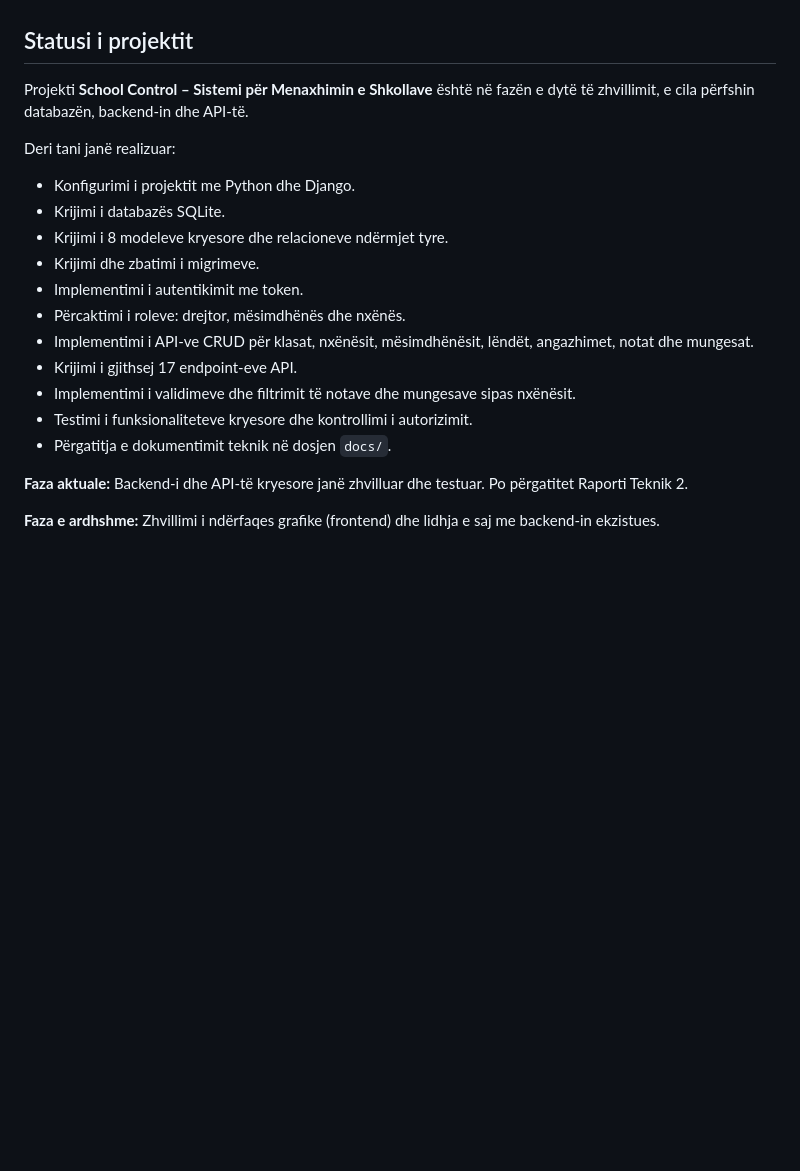
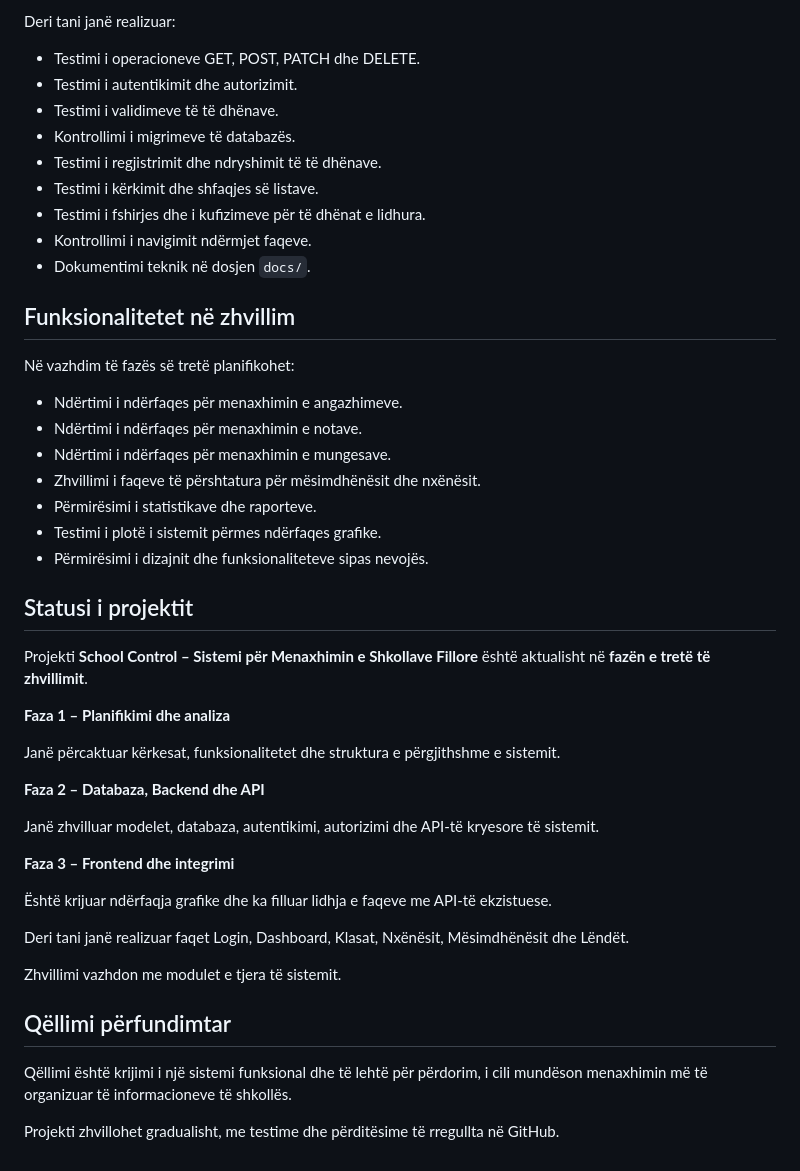
Before and after one commit to bekirnafezi/Bekir-Nafezi-Sistemi-per-Menaxhimin-e-Shkollave, a Markdown page: README.md, the part around one of its changes. Drawn GitHub-style; blank space fills up the shorter version.

Commit message:
Perditesova README me progresin e frontend-it

```diff
--- a/README.md
+++ b/README.md
@@ -101,22 +150,49 @@ Këto funksionalitete do të zhvillohen në fazat e ardhshme të projektit.
+Deri tani janë realizuar:
+
+- Testimi i operacioneve GET, POST, PATCH dhe DELETE.
+- Testimi i autentikimit dhe autorizimit.
+- Testimi i validimeve të të dhënave.
+- Kontrollimi i migrimeve të databazës.
+- Testimi i regjistrimit dhe ndryshimit të të dhënave.
+- Testimi i kërkimit dhe shfaqjes së listave.
+- Testimi i fshirjes dhe i kufizimeve për të dhënat e lidhura.
+- Kontrollimi i navigimit ndërmjet faqeve.
+- Dokumentimi teknik në dosjen `docs/`.
+
+## Funksionalitetet në zhvillim
+
+Në vazhdim të fazës së tretë planifikohet:
+
+- Ndërtimi i ndërfaqes për menaxhimin e angazhimeve.
+- Ndërtimi i ndërfaqes për menaxhimin e notave.
+- Ndërtimi i ndërfaqes për menaxhimin e mungesave.
+- Zhvillimi i faqeve të përshtatura për mësimdhënësit dhe nxënësit.
+- Përmirësimi i statistikave dhe raporteve.
+- Testimi i plotë i sistemit përmes ndërfaqes grafike.
+- Përmirësimi i dizajnit dhe funksionaliteteve sipas nevojës.
 
 ## Statusi i projektit
 
-Projekti **School Control – Sistemi për Menaxhimin e Shkollave** është në fazën e dytë të zhvillimit, e cila përfshin databazën, backend-in dhe API-të.
+Projekti **School Control – Sistemi për Menaxhimin e Shkollave Fillore** është aktualisht në **fazën e tretë të zhvillimit**.
 
-Deri tani janë realizuar:
+**Faza 1 – Planifikimi dhe analiza**
 
-* Konfigurimi i projektit me Python dhe Django.
-* Krijimi i databazës SQLite.
-* Krijimi i 8 modeleve kryesore dhe relacioneve ndërmjet tyre.
-* Krijimi dhe zbatimi i migrimeve.
-* Implementimi i autentikimit me token.
-* Përcaktimi i roleve: drejtor, mësimdhënës dhe nxënës.
-* Implementimi i API-ve CRUD për klasat, nxënësit, mësimdhënësit, lëndët, angazhimet, notat dhe mungesat.
-* Krijimi i gjithsej 17 endpoint-eve API.
-* Implementimi i validimeve dhe filtrimit të notave dhe mungesave sipas nxënësit.
-* Testimi i funksionaliteteve kryesore dhe kontrollimi i autorizimit.
-* Përgatitja e dokumentimit teknik në dosjen `docs/`.
+Janë përcaktuar kërkesat, funksionalitetet dhe struktura e përgjithshme e sistemit.
 
-**Faza aktuale:** Backend-i dhe API-të kryesore janë zhvilluar dhe testuar. Po përgatitet Raporti Teknik 2.
+**Faza 2 – Databaza, Backend dhe API**
 
-**Faza e ardhshme:** Zhvillimi i ndërfaqes grafike (frontend) dhe lidhja e saj me backend-in ekzistues.
+Janë zhvilluar modelet, databaza, autentikimi, autorizimi dhe API-të kryesore të sistemit.
+
+**Faza 3 – Frontend dhe integrimi**
+
+Është krijuar ndërfaqja grafike dhe ka filluar lidhja e faqeve me API-të ekzistuese.
+
+Deri tani janë realizuar faqet Login, Dashboard, Klasat, Nxënësit, Mësimdhënësit dhe Lëndët.
+
+Zhvillimi vazhdon me modulet e tjera të sistemit.
+
+## Qëllimi përfundimtar
+
+Qëllimi është krijimi i një sistemi funksional dhe të lehtë për përdorim, i cili mundëson menaxhimin më të organizuar të informacioneve të shkollës.
+
+Projekti zhvillohet gradualisht, me testime dhe përditësime të rregullta në GitHub.
```
Also changed, not shown: other parts of README.md (+121 -72 lines).
